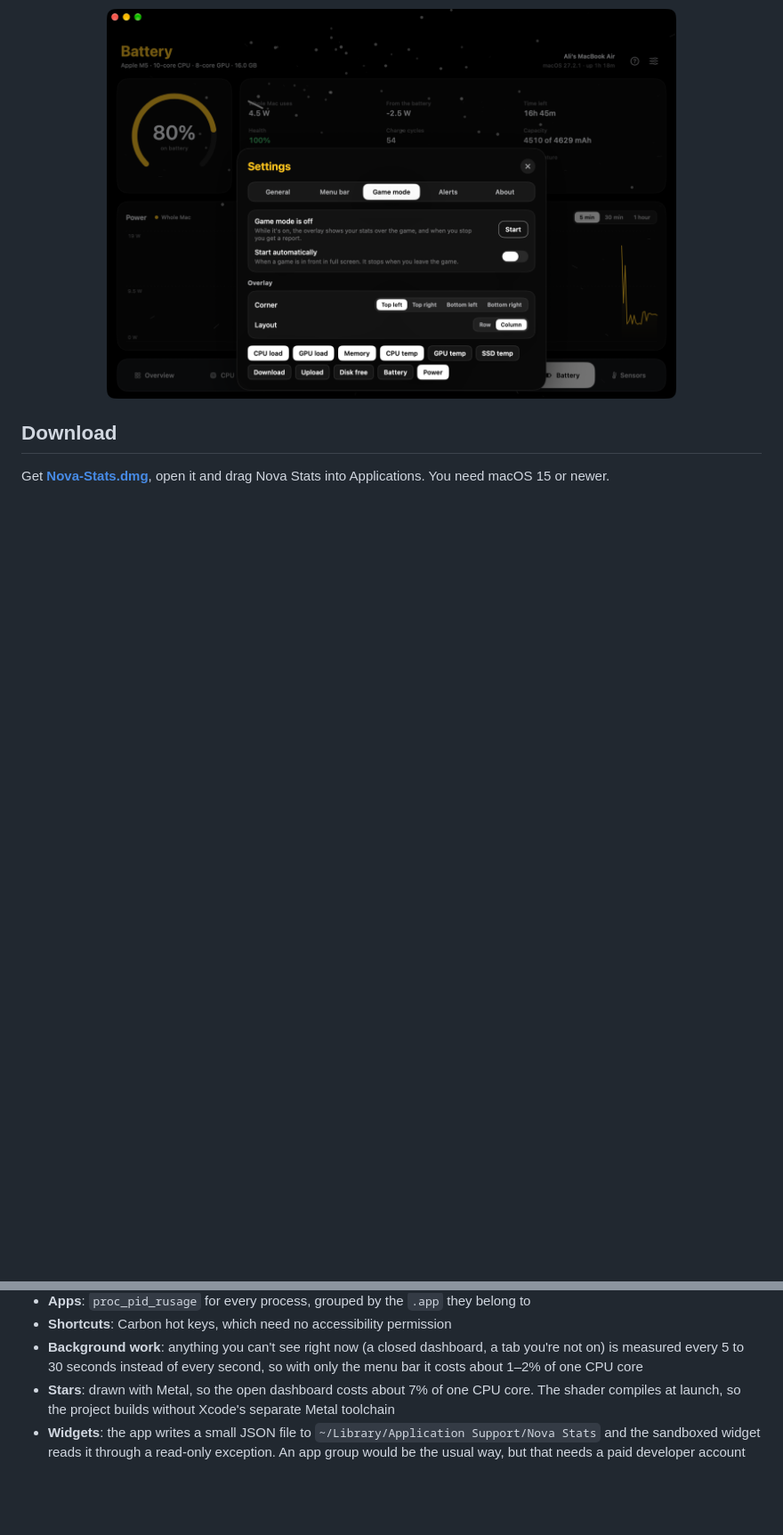
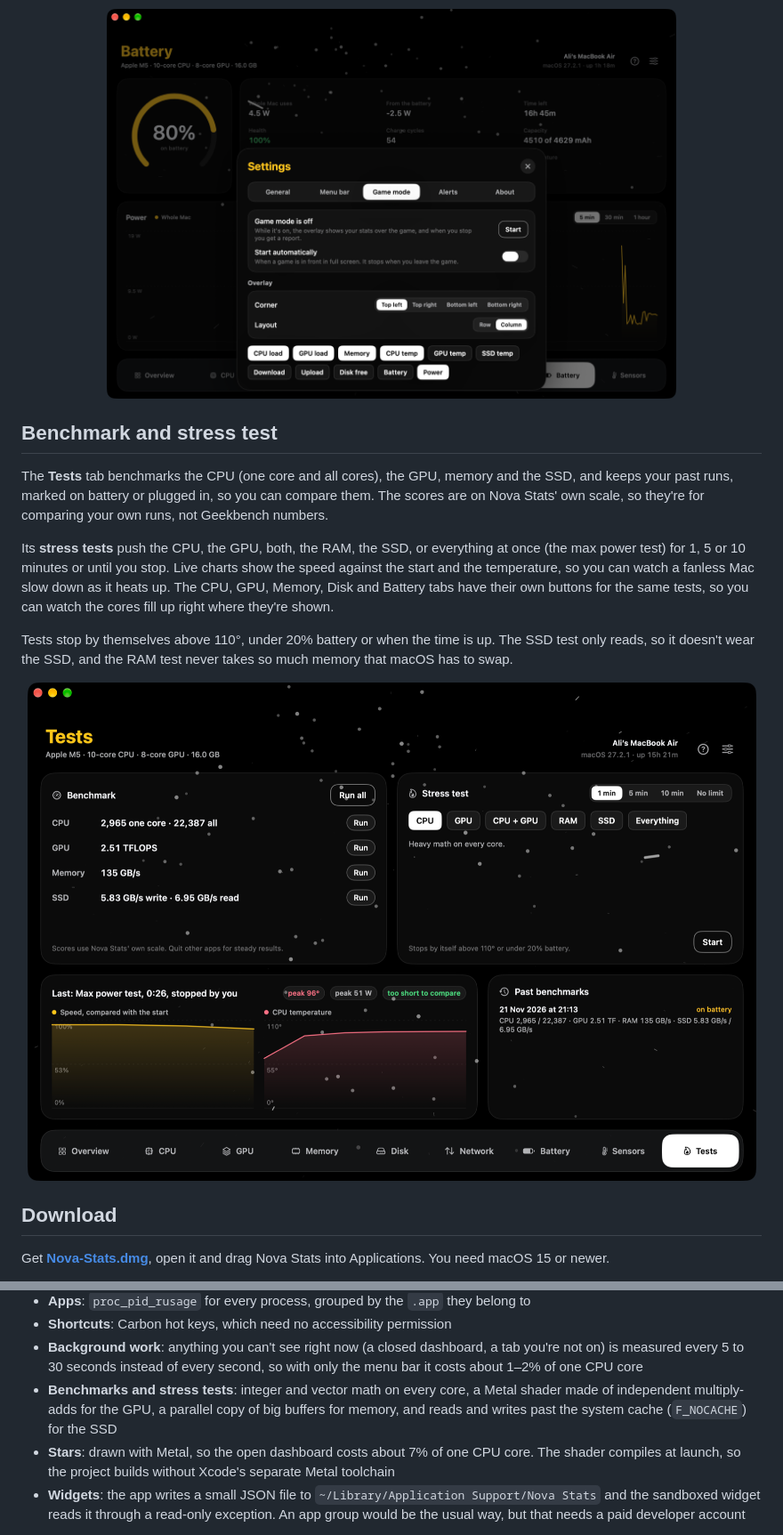
Before and after one commit to Mammad-Ali/nova-stats, a Markdown page: README.md, 2 parts joined by grey strips. Shown at 89% size. Drawn GitHub-style; pictures changed too: docs/tests.png (added); blank space fills up the shorter version.

Commit message:
1.2.0: README, website and release notes

```diff
--- a/README.md
+++ b/README.md
@@ -83,6 +83,25 @@ Everything is optional and set up in **Settings**, a panel inside the dashboard
   <img src="docs/settings.png" alt="The Settings panel inside the dashboard, on the Game mode section: start, start automatically, the overlay's corner, layout and stats" width="640">
 </p>
 
+## Benchmark and stress test
+
+The **Tests** tab benchmarks the CPU (one core and all cores), the GPU, memory and the
+SSD, and keeps your past runs, marked on battery or plugged in, so you can compare them.
+The scores are on Nova Stats' own scale, so they're for comparing your own runs, not
+Geekbench numbers.
+
+Its **stress tests** push the CPU, the GPU, both, the RAM, the SSD, or everything at once
+(the max power test) for 1, 5 or 10 minutes or until you stop. Live charts show the speed
+against the start and the temperature, so you can watch a fanless Mac slow down as it
+heats up. The CPU, GPU, Memory, Disk and Battery tabs have their own buttons for the
+same tests, so you can watch the cores fill up right where they're shown.
+
+Tests stop by themselves above 110°, under 20% battery or when the time is up. The SSD
+test only reads, so it doesn't wear the SSD, and the RAM test never takes so much memory
+that macOS has to swap.
+
+<img src="docs/tests.png" alt="The Tests tab: benchmark scores for CPU, GPU, memory and SSD, the stress test picker, and charts of speed and temperature from the last stress test" width="100%">
+
 ## Download
 
 Get **[Nova-Stats.dmg](https://github.com/Mammad-Ali/nova-stats/releases/latest/download/Nova-Stats.dmg)**,
@@ -131,6 +150,9 @@ and in the app under Settings → About.
 - **Background work**: anything you can't see right now (a closed dashboard, a tab
   you're not on) is measured every 5 to 30 seconds instead of every second, so with
   only the menu bar it costs about 1–2% of one CPU core
+- **Benchmarks and stress tests**: integer and vector math on every core, a Metal
+  shader made of independent multiply-adds for the GPU, a parallel copy of big buffers
+  for memory, and reads and writes past the system cache (`F_NOCACHE`) for the SSD
 - **Stars**: drawn with Metal, so the open dashboard costs about 7% of one CPU core. The shader compiles at launch, so the project builds
   without Xcode's separate Metal toolchain
 - **Widgets**: the app writes a small JSON file to `~/Library/Application Support/Nova Stats`
```
Also changed, not shown: .github/release-notes.md (+14 -15 lines), 2 other files.
